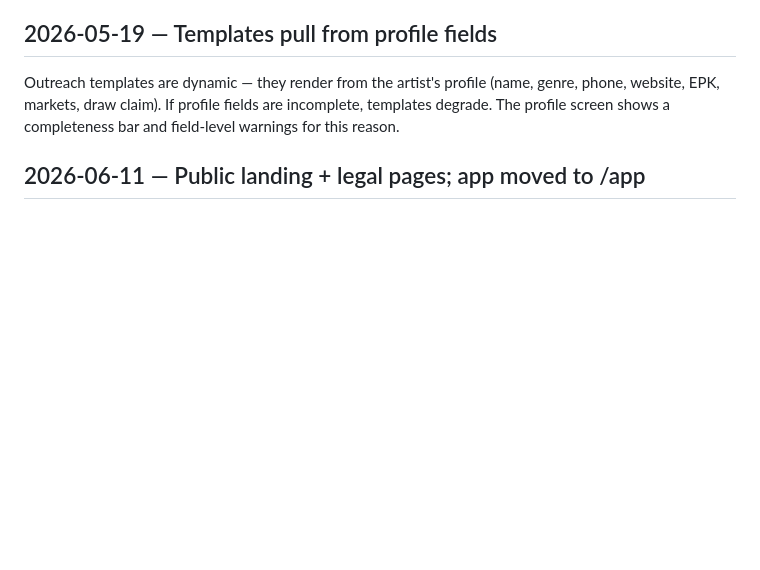
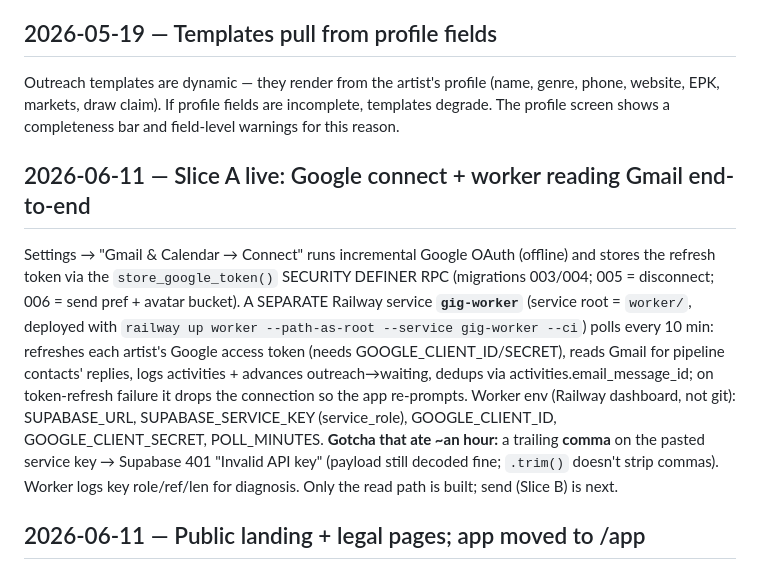
Before and after one commit to TheNickRains/gig-tracker, a Markdown page: knowledge base/journal.md, the part around the change. GitHub-like rendering; blank space fills up the shorter version.

Commit message:
Journal: Slice A live (Google connect + Gmail worker)
Co-Authored-By: Claude Opus 4.8 <noreply@anthropic.com>

```diff
--- a/knowledge base/journal.md
+++ b/knowledge base/journal.md
@@ -16,6 +16,19 @@ Outreach templates are dynamic — they render from the artist's profile (name,
 phone, website, EPK, markets, draw claim). If profile fields are incomplete,
 templates degrade. The profile screen shows a completeness bar and field-level
 warnings for this reason.
+
+## 2026-06-11 — Slice A live: Google connect + worker reading Gmail end-to-end
+Settings → "Gmail & Calendar → Connect" runs incremental Google OAuth (offline) and stores the
+refresh token via the `store_google_token()` SECURITY DEFINER RPC (migrations 003/004; 005 = disconnect;
+006 = send pref + avatar bucket). A SEPARATE Railway service **`gig-worker`** (service root = `worker/`,
+deployed with `railway up worker --path-as-root --service gig-worker --ci`) polls every 10 min:
+refreshes each artist's Google access token (needs GOOGLE_CLIENT_ID/SECRET), reads Gmail for pipeline
+contacts' replies, logs activities + advances outreach→waiting, dedups via activities.email_message_id;
+on token-refresh failure it drops the connection so the app re-prompts. Worker env (Railway dashboard,
+not git): SUPABASE_URL, SUPABASE_SERVICE_KEY (service_role), GOOGLE_CLIENT_ID, GOOGLE_CLIENT_SECRET,
+POLL_MINUTES. **Gotcha that ate ~an hour:** a trailing **comma** on the pasted service key → Supabase 401
+"Invalid API key" (payload still decoded fine; `.trim()` doesn't strip commas). Worker logs key
+role/ref/len for diagnosis. Only the read path is built; send (Slice B) is next.
 
 ## 2026-06-11 — Public landing + legal pages; app moved to /app
 Added a public marketing landing at `/`, moved the app to `/app`, and added `/terms` + `/privacy`
```
